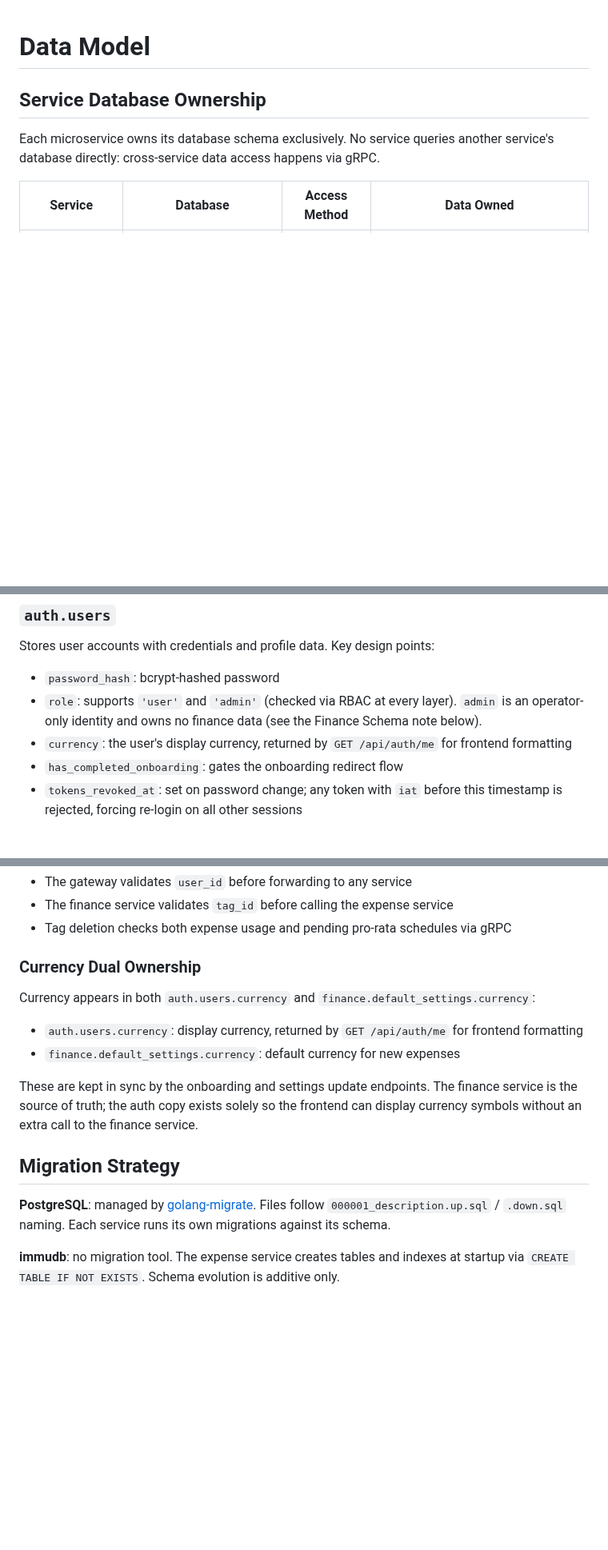
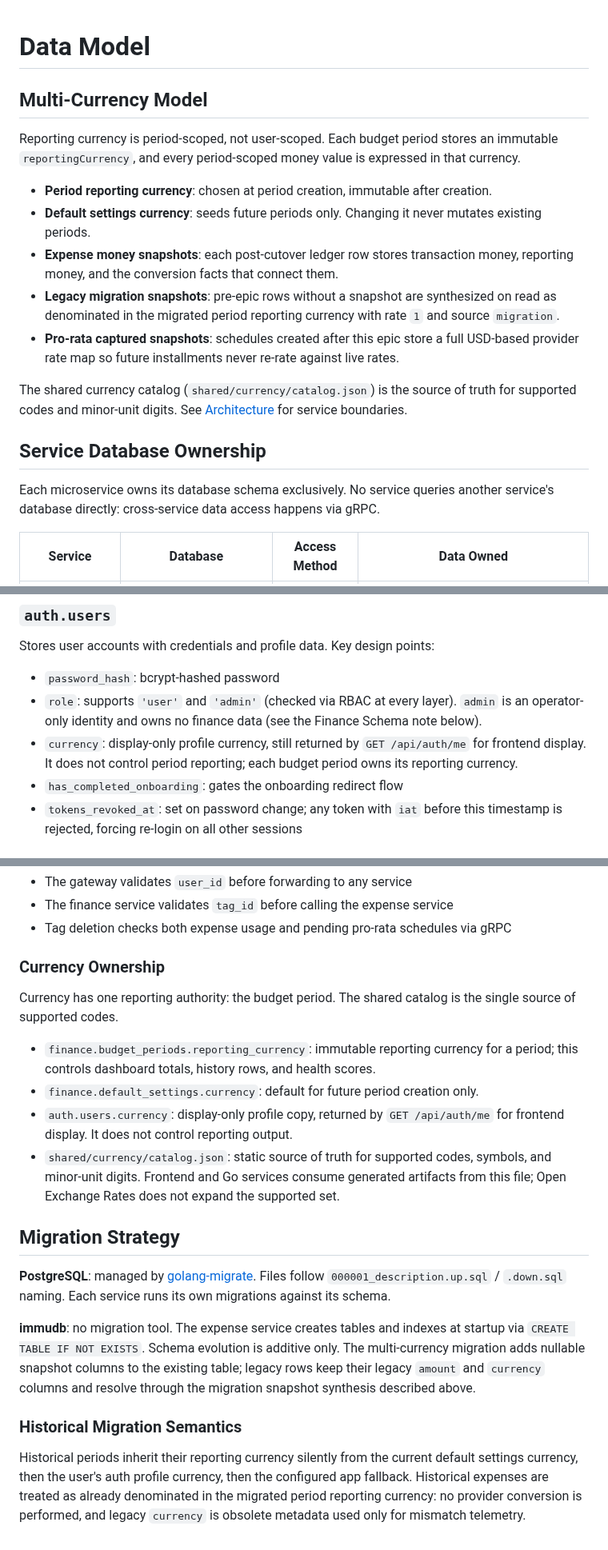
Before and after one commit to ItsThompson/gofin, a Markdown page: docs/data-model.md, 3 parts joined by grey strips. Shown at 80% size. Drawn GitHub-style; blank space fills up the shorter version.

```diff
--- a/docs/data-model.md
+++ b/docs/data-model.md
@@ -1,4 +1,16 @@
 # Data Model
+
+## Multi-Currency Model
+
+Reporting currency is period-scoped, not user-scoped. Each budget period stores an immutable `reportingCurrency`, and every period-scoped money value is expressed in that currency.
+
+- **Period reporting currency**: chosen at period creation, immutable after creation.
+- **Default settings currency**: seeds future periods only. Changing it never mutates existing periods.
+- **Expense money snapshots**: each post-cutover ledger row stores transaction money, reporting money, and the conversion facts that connect them.
+- **Legacy migration snapshots**: pre-epic rows without a snapshot are synthesized on read as denominated in the migrated period reporting currency with rate `1` and source `migration`.
+- **Pro-rata captured snapshots**: schedules created after this epic store a full USD-based provider rate map so future installments never re-rate against live rates.
+
+The shared currency catalog (`shared/currency/catalog.json`) is the source of truth for supported codes and minor-unit digits. See [Architecture](architecture.md) for service boundaries.
 
 ## Service Database Ownership
 
@@ -62,7 +75,7 @@ Stores user accounts with credentials and profile data. Key design points:
 
 - `password_hash`: bcrypt-hashed password
 - `role`: supports `'user'` and `'admin'` (checked via RBAC at every layer). `admin` is an operator-only identity and owns no finance data (see the Finance Schema note below).
-- `currency`: the user's display currency, returned by `GET /api/auth/me` for frontend formatting
+- `currency`: display-only profile currency, still returned by `GET /api/auth/me` for frontend display. It does not control period reporting; each budget period owns its reporting currency.
 - `has_completed_onboarding`: gates the onboarding redirect flow
 - `tokens_revoked_at`: set on password change; any token with `iat` before this timestamp is rejected, forcing re-login on all other sessions
 
@@ -127,17 +162,21 @@ Services reference each other's data by UUID convention (no foreign key constrai
 - The finance service validates `tag_id` before calling the expense service
 - Tag deletion checks both expense usage and pending pro-rata schedules via gRPC
 
-### Currency Dual Ownership
+### Currency Ownership
 
-Currency appears in both `auth.users.currency` and `finance.default_settings.currency`:
+Currency has one reporting authority: the budget period. The shared catalog is the single source of supported codes.
 
-- `auth.users.currency`: display currency, returned by `GET /api/auth/me` for frontend formatting
-- `finance.default_settings.currency`: default currency for new expenses
-
-These are kept in sync by the onboarding and settings update endpoints. The finance service is the source of truth; the auth copy exists solely so the frontend can display currency symbols without an extra call to the finance service.
+- `finance.budget_periods.reporting_currency`: immutable reporting currency for a period; this controls dashboard totals, history rows, and health scores.
+- `finance.default_settings.currency`: default for future period creation only.
+- `auth.users.currency`: display-only profile copy, returned by `GET /api/auth/me` for frontend display. It does not control reporting output.
+- `shared/currency/catalog.json`: static source of truth for supported codes, symbols, and minor-unit digits. Frontend and Go services consume generated artifacts from this file; Open Exchange Rates does not expand the supported set.
 
 ## Migration Strategy
 
 **PostgreSQL**: managed by [golang-migrate](https://github.com/golang-migrate/migrate). Files follow `000001_description.up.sql` / `.down.sql` naming. Each service runs its own migrations against its schema.
 
-**immudb**: no migration tool. The expense service creates tables and indexes at startup via `CREATE TABLE IF NOT EXISTS`. Schema evolution is additive only.
+**immudb**: no migration tool. The expense service creates tables and indexes at startup via `CREATE TABLE IF NOT EXISTS`. Schema evolution is additive only. The multi-currency migration adds nullable snapshot columns to the existing table; legacy rows keep their legacy `amount` and `currency` columns and resolve through the migration snapshot synthesis described above.
+
+### Historical Migration Semantics
+
+Historical periods inherit their reporting currency silently from the current default settings currency, then the user's auth profile currency, then the configured app fallback. Historical expenses are treated as already denominated in the migrated period reporting currency: no provider conversion is performed, and legacy `currency` is obsolete metadata used only for mismatch telemetry.
```
Also changed, not shown: other parts of docs/data-model.md (+28 -5 lines).
